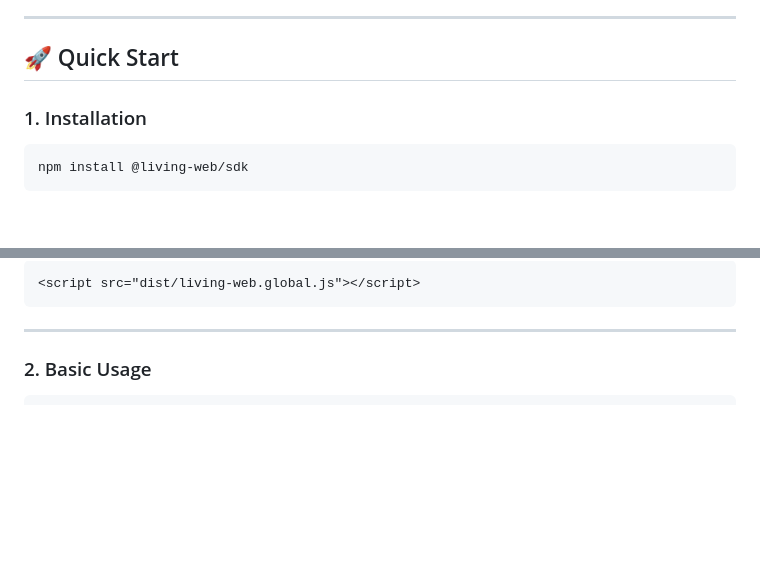
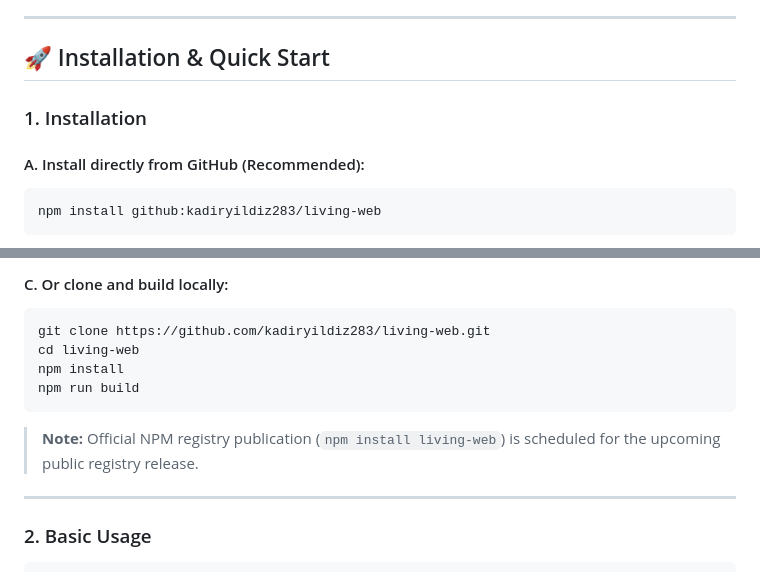
Before and after one commit to kadiryildiz283/living-web, a Markdown page: README.md, 2 parts joined by grey strips. Drawn GitHub-style; blank space fills up the shorter version.

Commit message:
docs: clarify accurate installation via GitHub and jsDelivr CDN

````diff
--- a/README.md
+++ b/README.md
@@ -45,11 +45,12 @@ You don't need to implement game loops, gravity, collision detection, sprite tim
 
 ---
 
-## 🚀 Quick Start
+## 🚀 Installation & Quick Start
 
 ### 1. Installation
 
+#### A. Install directly from GitHub (Recommended):
 ```bash
-npm install @living-web/sdk
+npm install github:kadiryildiz283/living-web
 ```
 
@@ -57,7 +61,13 @@ Or load via standalone CDN / `<script>` tag:
 
-```html
-<script src="dist/living-web.global.js"></script>
+#### C. Or clone and build locally:
+```bash
+git clone https://github.com/kadiryildiz283/living-web.git
+cd living-web
+npm install
+npm run build
 ```
+
+> **Note:** Official NPM registry publication (`npm install living-web`) is scheduled for the upcoming public registry release.
 
 ---
 
````
Also changed, not shown: other parts of README.md (+4 -1 lines).
